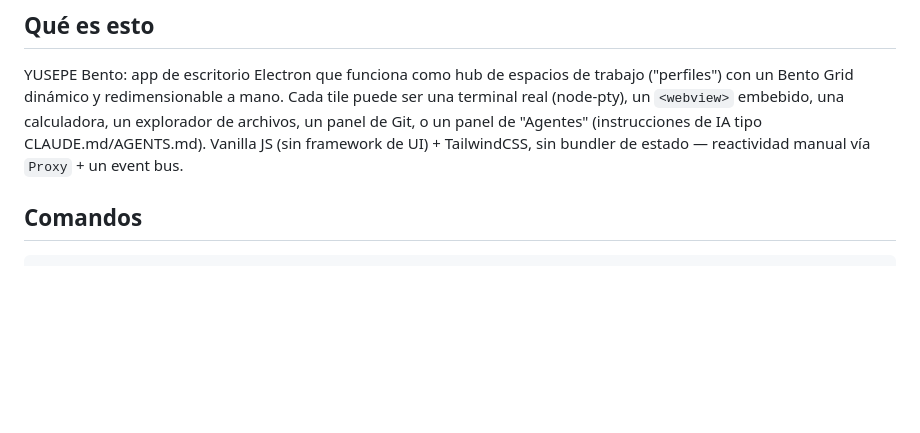
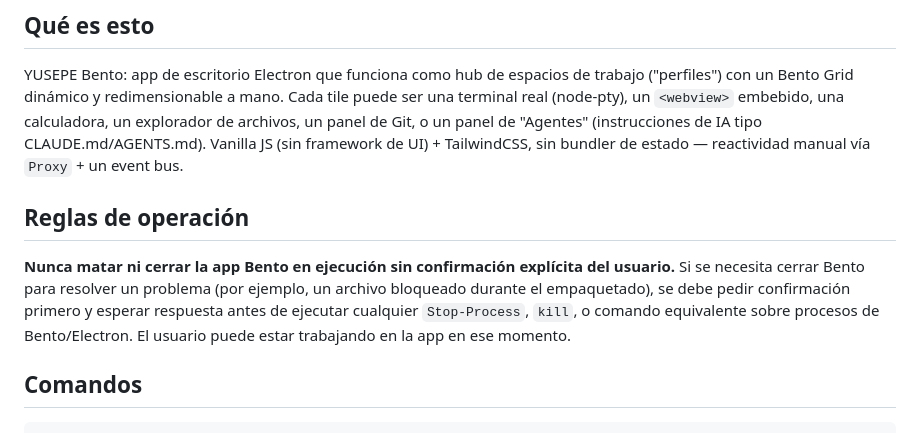
Before and after one commit to ferdodev/YUSEPE-bento, a Markdown page: CLAUDE.md, the part around the change. Drawn GitHub-style; blank space fills up the shorter version.

Commit message:
docs: nunca cerrar Bento sin confirmacion del usuario
Co-Authored-By: Claude Sonnet 4.6 <noreply@anthropic.com>

```diff
--- a/CLAUDE.md
+++ b/CLAUDE.md
@@ -11,6 +11,14 @@ una calculadora, un explorador de archivos, un panel de Git, o un panel de
 "Agentes" (instrucciones de IA tipo CLAUDE.md/AGENTS.md). Vanilla JS (sin
 framework de UI) + TailwindCSS, sin bundler de estado — reactividad manual
 vía `Proxy` + un event bus.
+
+## Reglas de operación
+
+**Nunca matar ni cerrar la app Bento en ejecución sin confirmación explícita del usuario.**
+Si se necesita cerrar Bento para resolver un problema (por ejemplo, un archivo bloqueado
+durante el empaquetado), se debe pedir confirmación primero y esperar respuesta antes de
+ejecutar cualquier `Stop-Process`, `kill`, o comando equivalente sobre procesos de Bento/Electron.
+El usuario puede estar trabajando en la app en ese momento.
 
 ## Comandos
 
```
